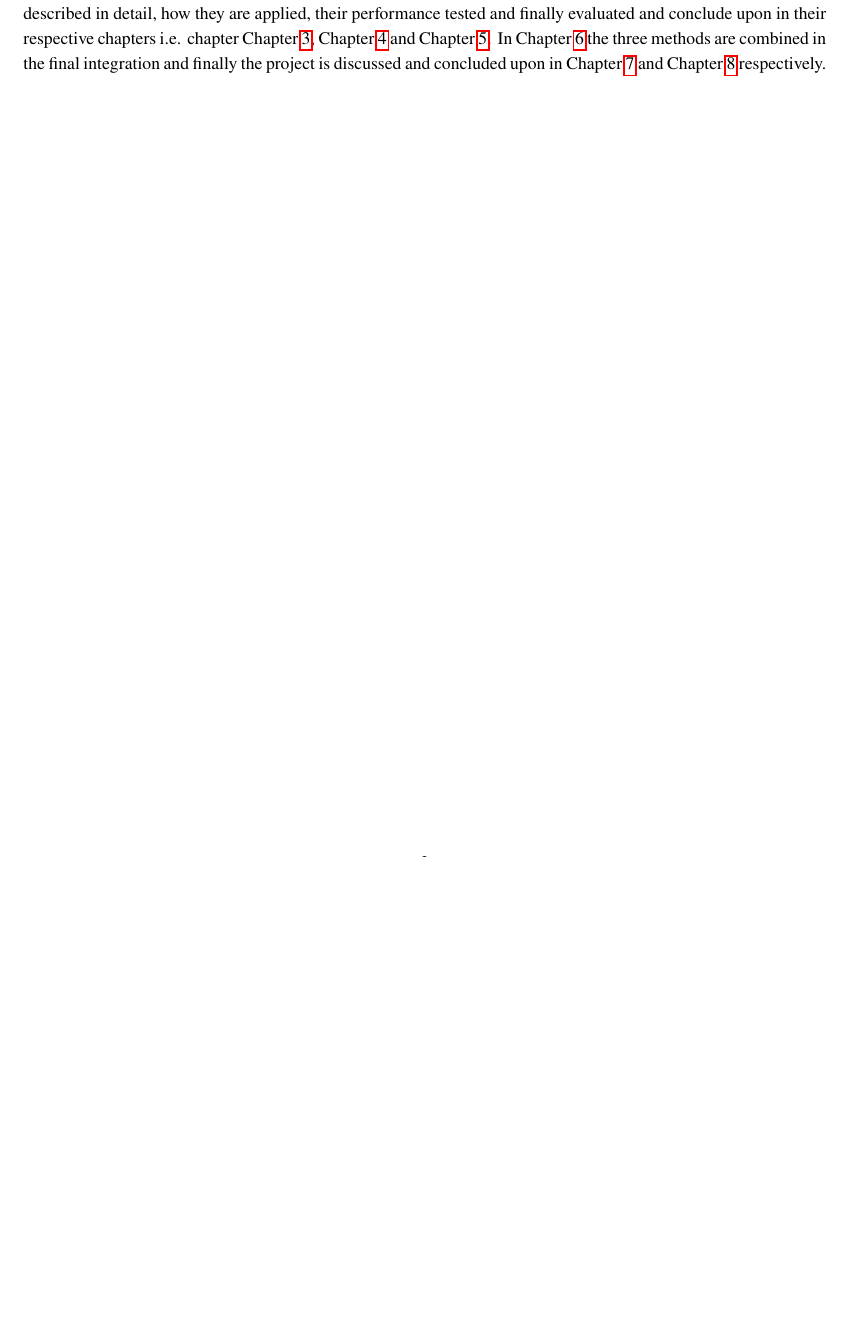
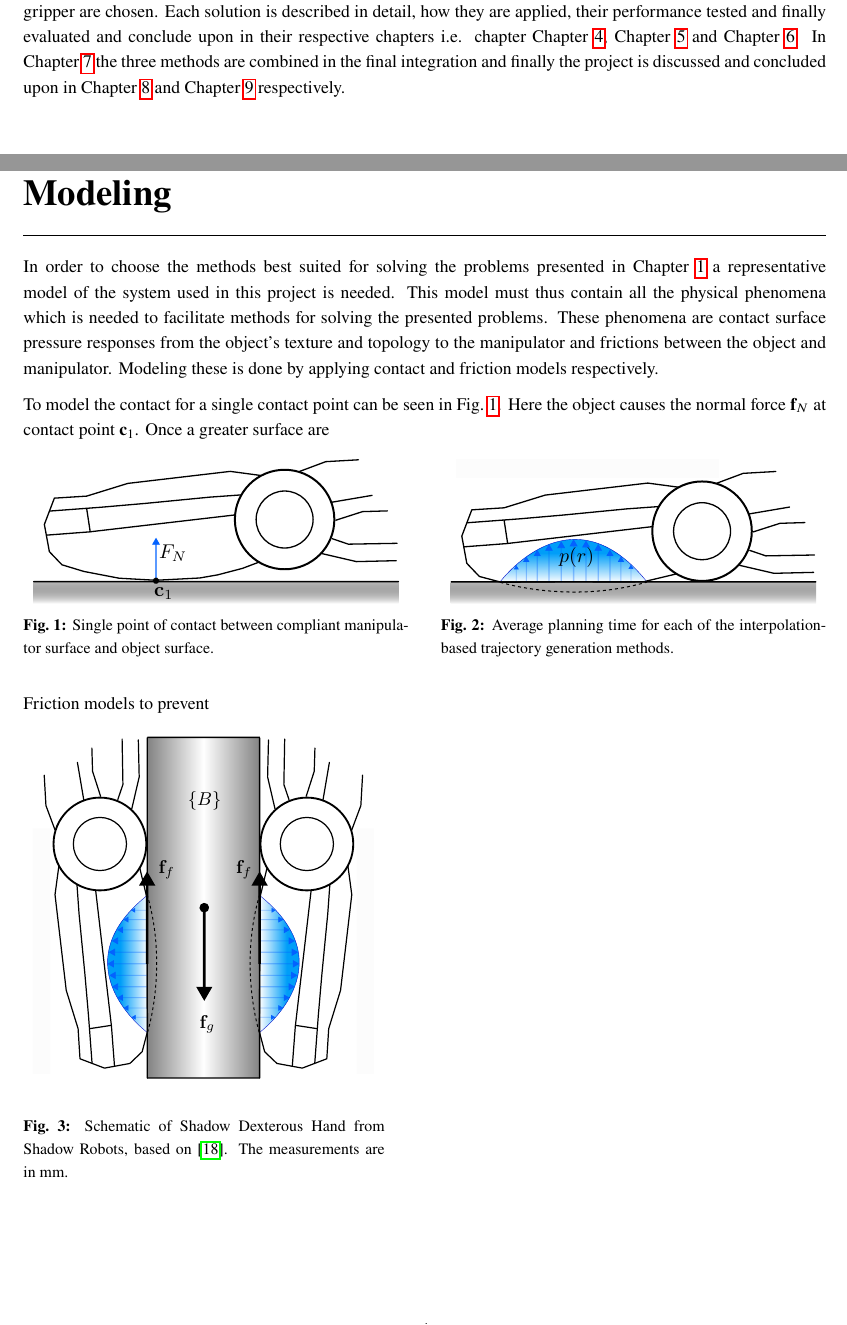
Before and after one commit to vmstavens/master-thesis, a LaTeX thesis (main.tex, which reads chapters/introduction/introduction.tex, chapters/modeling/modeling.tex): part of page 8 of 18 before the commit and two parts of pages 8 and 9 of 19 after it, the two joined at a grey line, cut so that both start at the same text, the shorter picture padded with empty space. Compiled offline with pdfLaTeX.

Commit message:
modeling init

```diff
--- a/chapters/introduction/introduction.tex
+++ b/chapters/introduction/introduction.tex
@@ -72,7 +72,7 @@ To test if the developed system successfully solves the \gls{pe} problem, it is
 % ind end effector pose est
 \section{Thesis Overview}\label{sec:intro-thesis-overview}
 
-To present the work done in this project, the \gls{sota} is presented in \chapref{ch:state-of-the-art} for each of the problems presented above. Here the solutions best suited for this project's gripper are chosen. Each solution is described in detail, how they are applied, their performance tested and finally evaluated and conclude upon in their respective chapters i.e. chapter \chapref{ch:1-tactile-perception}, \chapref{ch:2-pose-estimation} and \chapref{ch:3-in-hand-manipulation}. In \chapref{ch:4-system-integration} the three methods are combined in the final integration and finally the project is discussed and concluded upon in \chapref{ch:discussion} and \chapref{ch:conclusion} respectively.
+To present the work done in this project, the system modeling is done in \chapref{ch:modeling} and \gls{sota} is presented in \chapref{ch:state-of-the-art} for each of the problems presented above. Here the solutions best suited for this project's gripper are chosen. Each solution is described in detail, how they are applied, their performance tested and finally evaluated and conclude upon in their respective chapters i.e. chapter \chapref{ch:1-tactile-perception}, \chapref{ch:2-pose-estimation} and \chapref{ch:3-in-hand-manipulation}. In \chapref{ch:4-system-integration} the three methods are combined in the final integration and finally the project is discussed and concluded upon in \chapref{ch:discussion} and \chapref{ch:conclusion} respectively.
 
 
 
--- /dev/null
+++ b/chapters/modeling/modeling.tex
@@ -0,0 +1,53 @@
+
+\chapter{Modeling} \label{ch:modeling}
+
+In order to choose the methods best suited for solving the problems presented in \chapref{ch:intro} a representative model of the system used in this project is needed. This model must thus contain all the physical phenomena which is needed to facilitate methods for solving the presented problems. These phenomena are contact surface pressure responses from the object's texture and topology to the manipulator and frictions between the object and manipulator. Modeling these is done by applying contact and friction models respectively. \medskip
+
+To model the contact for a single contact point can be seen in \figref{fig:model-side-point}. Here the object causes the normal force $\mathbf{f}_N$ at contact point $\mathbf{c}_1$. Once a greater surface are
+
+
+\begin{center}
+    \renewcommand{\arraystretch}{1.2}
+    \begin{minipage}{.48\linewidth}
+        \vspace{0pt}
+        \centering
+        \includegraphics[width=.95\textwidth]{chapters/modeling/fig/side_distribution_schematic-single.pdf}
+    \end{minipage}%
+    \hfill%
+    \begin{minipage}{.48\linewidth}
+        \vspace{0pt}
+        \centering
+        \includegraphics[width=.95\textwidth]{chapters/modeling/fig/side_distribution_schematic-2.pdf}
+    \end{minipage}%
+    %
+    \vspace{15pt}
+    %
+    \begin{minipage}[t]{.48\linewidth}
+        \vspace{0pt}
+        \captionsetup{type=figure}
+        \captionof{figure}{Single point of contact between compliant manipulator surface and object surface.}
+        \label{fig:model-side-point}
+    \end{minipage}%
+    \hfill%
+    \begin{minipage}[t]{.48\linewidth}
+        \vspace{0pt}
+        \captionsetup{type=figure}
+        \captionof{figure}{Average planning time for each of the interpolation-based trajectory generation methods.}
+        \label{fig:model-side-surface}
+    \end{minipage}%
+\end{center}
+
+Friction models to prevent
+
+
+\begin{minipage}{0.45\textwidth}
+	\begin{figure}[H]
+		\begin{small}
+			\begin{center}
+				\includegraphics[width=0.95\textwidth]{chapters/modeling/fig/friction_schematic-crop.pdf}
+			\end{center}
+			\caption{Schematic of Shadow Dexterous Hand from Shadow Robots, based on \cite{shadow-dex-hand-schematic}. The measurements are in \SI{}{\milli\metre}.}
+			\label{fig:shadow-dex-hand-schematic}
+		\end{small}
+	\end{figure}
+\end{minipage}
```
Also changed, not shown: chapters/state-of-the-art/state-of-the-art.tex (+31 -2 lines), main.tex (+3 -0 lines), chapters/modeling/fig/friction_schematic-crop.pdf (added), chapters/modeling/fig/side_distribution_schematic-2.pdf (added), chapters/modeling/fig/side_distribution_schematic-single.pdf (added), main.pdf.
